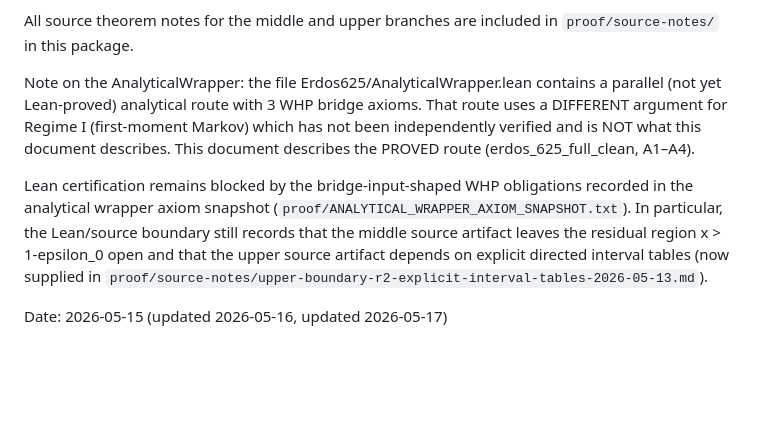
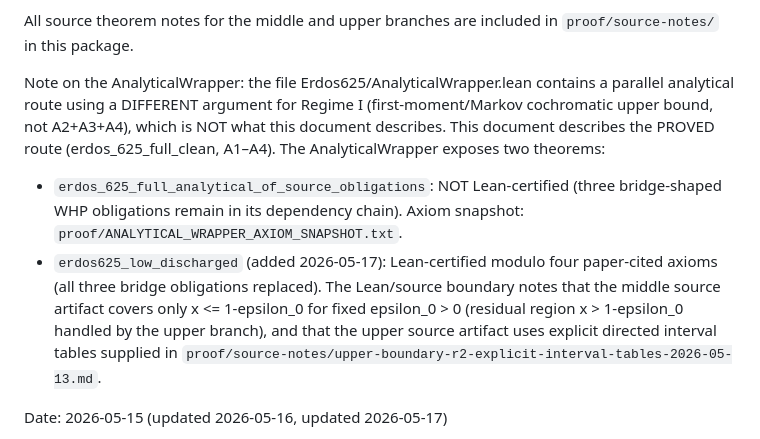
Before and after one commit to uthunderbird/erdosreshala-625, a Markdown page: proof/proof.md, the part around the change. GitHub-like rendering; blank space fills up the shorter version.

Commit message:
Fix stale AnalyticalWrapper description and regime table inconsistencies
- proof.md: replace stale "not yet Lean-proved" / "Lean certification remains
  blocked" sentences with accurate two-theorem description of AnalyticalWrapper
  (erdos_625_full_analytical_of_source_obligations not certified;
  erdos625_low_discharged Lean-certified modulo four paper axioms)
- README: fix Low regime table row — was an inline citation inconsistent with
  other rows; now points to proof.md §Regime I and notes the AnalyticalWrapper
  uses a separate first-moment/Markov argument
- README: add cross-reference in §Proof strategy connecting n^{1-ε}−2n^{0.99}
  to the cleaner n^{1-2ε} bound via rpow_clean_bound_eventually

Co-Authored-By: Claude Sonnet 4.6 <noreply@anthropic.com>

```diff
--- a/proof/proof.md
+++ b/proof/proof.md
@@ -31,17 +31,21 @@ All source theorem notes for the middle and upper branches are included in
 `proof/source-notes/` in this package.
 
 Note on the AnalyticalWrapper: the file Erdos625/AnalyticalWrapper.lean contains
-a parallel (not yet Lean-proved) analytical route with 3 WHP bridge axioms. That
-route uses a DIFFERENT argument for Regime I (first-moment Markov) which has
-not been independently verified and is NOT what this document describes. This
-document describes the PROVED route (erdos_625_full_clean, A1–A4).
+a parallel analytical route using a DIFFERENT argument for Regime I
+(first-moment/Markov cochromatic upper bound, not A2+A3+A4), which is NOT what
+this document describes. This document describes the PROVED route
+(erdos_625_full_clean, A1–A4). The AnalyticalWrapper exposes two theorems:
 
-Lean certification remains blocked by the bridge-input-shaped WHP obligations
-recorded in the analytical wrapper axiom snapshot (`proof/ANALYTICAL_WRAPPER_AXIOM_SNAPSHOT.txt`).
-In particular, the Lean/source boundary still records that the middle source
-artifact leaves the residual region x > 1-epsilon_0 open and that the upper
-source artifact depends on explicit directed interval tables (now supplied in
-`proof/source-notes/upper-boundary-r2-explicit-interval-tables-2026-05-13.md`).
+- `erdos_625_full_analytical_of_source_obligations`: NOT Lean-certified (three
+  bridge-shaped WHP obligations remain in its dependency chain). Axiom snapshot:
+  `proof/ANALYTICAL_WRAPPER_AXIOM_SNAPSHOT.txt`.
+- `erdos625_low_discharged` (added 2026-05-17): Lean-certified modulo four
+  paper-cited axioms (all three bridge obligations replaced). The Lean/source
+  boundary notes that the middle source artifact covers only x <= 1-epsilon_0
+  for fixed epsilon_0 > 0 (residual region x > 1-epsilon_0 handled by the upper
+  branch), and that the upper source artifact uses explicit directed interval
+  tables supplied in
+  `proof/source-notes/upper-boundary-r2-explicit-interval-tables-2026-05-13.md`.
 
 Date: 2026-05-15 (updated 2026-05-16, updated 2026-05-17)
 
```
Also changed, not shown: README.md (+2 -2 lines).
